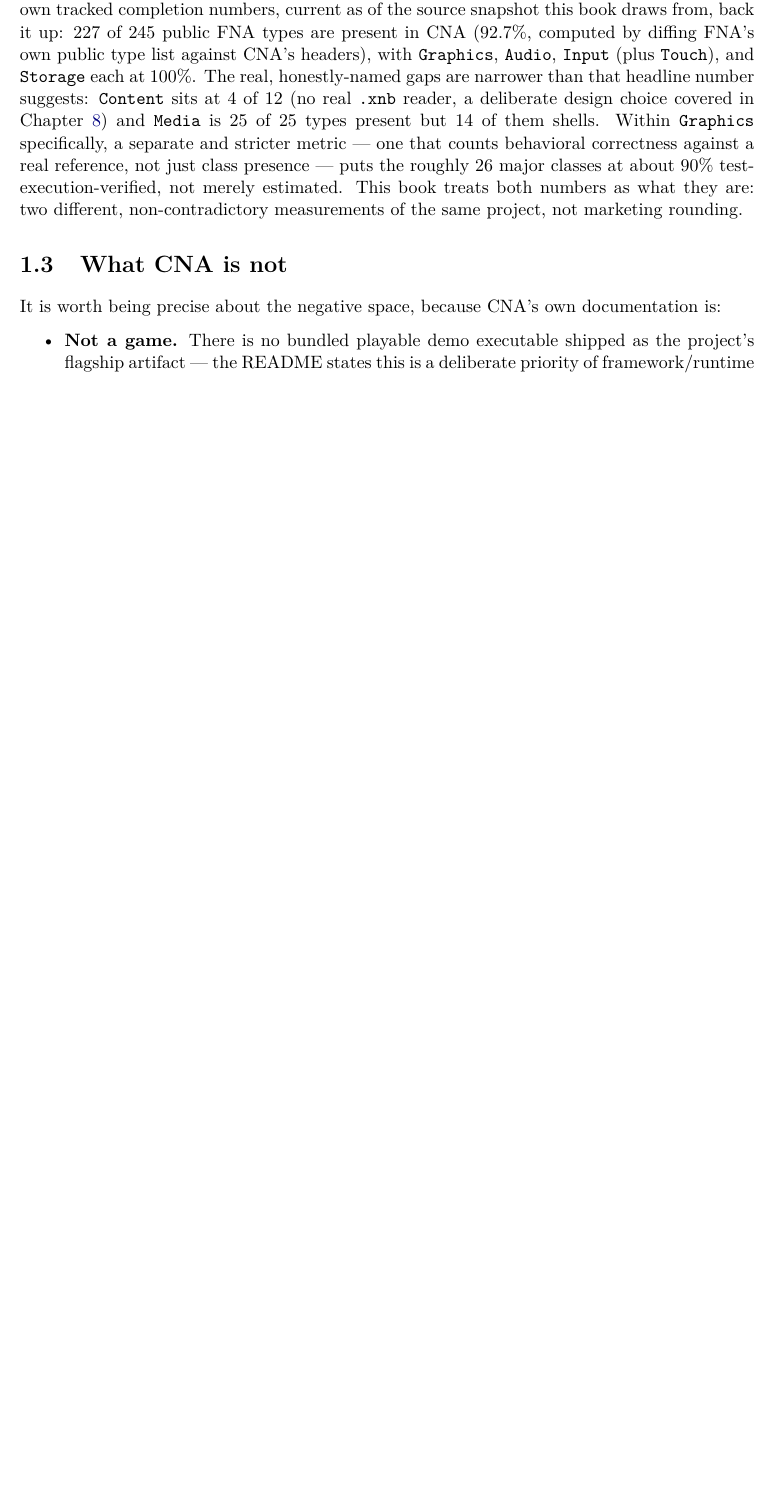
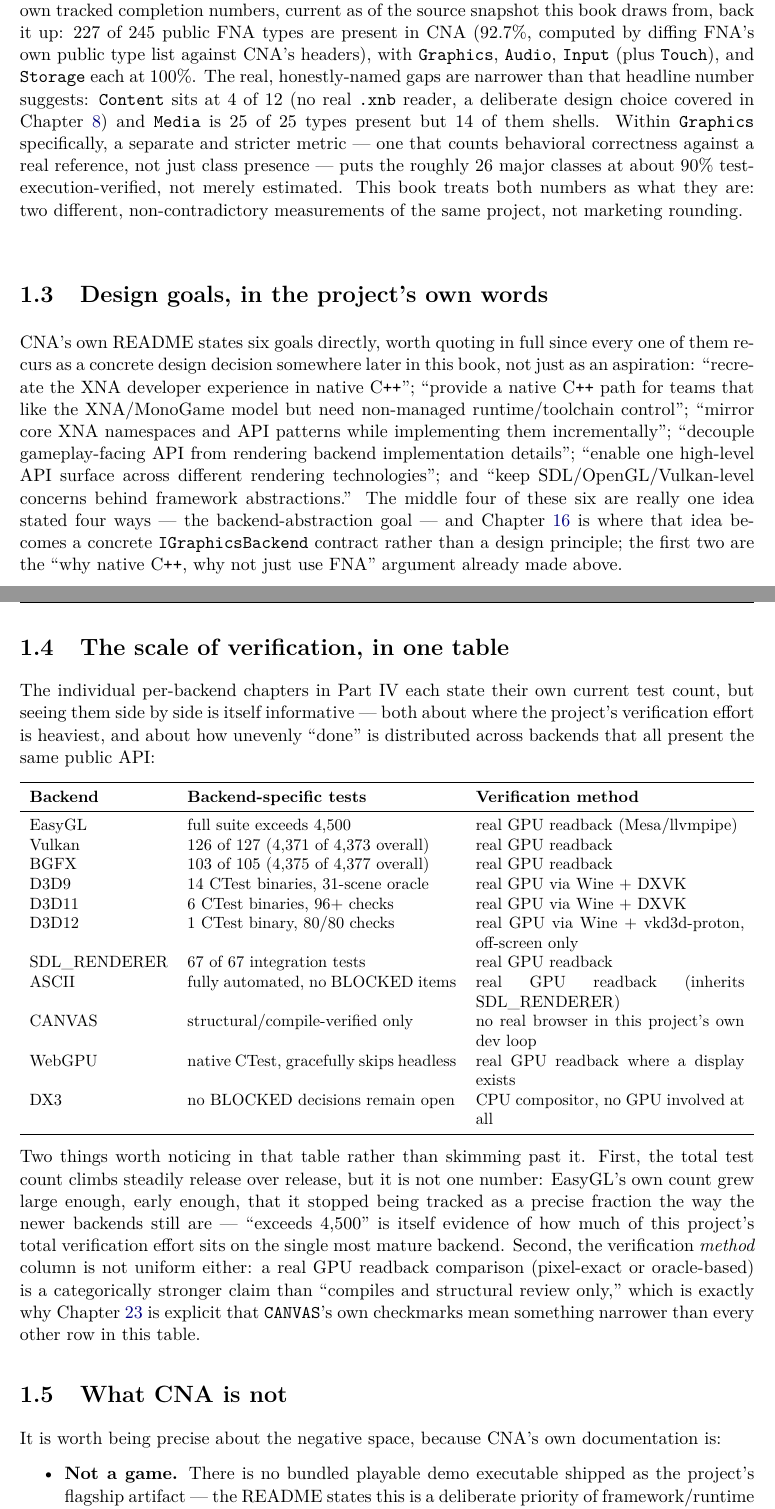
Before and after one commit to openeggbert/cna-bible, a LaTeX thesis (latex/book/main.tex, which reads latex/book/chapters/part1-ecosystem/ch01-what-is-cna.tex): part of page 20 of 321 before the commit and two parts of pages 20 and 21 of 321 after it, the two joined at a grey line, cut so that both start at the same text, the shorter picture padded with empty space. Compiled offline with pdfLaTeX.

Commit message:
Chapter 1 (What Is CNA): depth pass — design goals, verification-scale table
Adds a "Design goals, in the project's own words" section quoting all six
real README goals verbatim, tying the middle four (really one idea stated
four ways) to Chapter 16's IGraphicsBackend contract.

Adds a cross-backend "scale of verification" table comparing test counts and
verification method across all 11 backends side by side -- makes visible how
unevenly test coverage is distributed (EasyGL's count grew large enough to
stop being tracked as a precise fraction) and how the verification method
itself varies in strength (real GPU readback vs. structural-only for CANVAS).

First table draft (tabular, not tabularx) overflowed the page margin in the
third column; fixed with tabularx + small font, caught by rendering to PNG.

PDF rebuilt clean: 321 pages, 0 undefined refs. Chapter's own pages (19-24)
visually confirmed defect-free.

```diff
--- a/latex/book/chapters/part1-ecosystem/ch01-what-is-cna.tex
+++ b/latex/book/chapters/part1-ecosystem/ch01-what-is-cna.tex
@@ -81,6 +81,59 @@
 major classes at about 90\% test-execution-verified, not merely estimated. This book treats
 both numbers as what they are: two different, non-contradictory measurements of the same
 project, not marketing rounding.
+
+\section{Design goals, in the project's own words}
+
+CNA's own README states six goals directly, worth quoting in full since every one of them
+recurs as a concrete design decision somewhere later in this book, not just as an aspiration:
+``recreate the XNA developer experience in native C\texttt{++}''; ``provide a native
+C\texttt{++} path for teams that like the XNA/MonoGame model but need non-managed
+runtime/toolchain control''; ``mirror core XNA namespaces and API patterns while implementing
+them incrementally''; ``decouple gameplay-facing API from rendering backend implementation
+details''; ``enable one high-level API surface across different rendering technologies''; and
+``keep SDL/OpenGL/Vulkan-level concerns behind framework abstractions.'' The middle four of
+these six are really one idea stated four ways --- the backend-abstraction goal --- and
+Chapter~\ref{ch:backend-architecture} is where that idea becomes a concrete
+\cnaclass{IGraphicsBackend} contract rather than a design principle; the first two are the
+``why native C\texttt{++}, why not just use FNA'' argument already made above.
+
+\section{The scale of verification, in one table}
+
+The individual per-backend chapters in Part~IV each state their own current test count, but
+seeing them side by side is itself informative --- both about where the project's
+verification effort is heaviest, and about how unevenly ``done'' is distributed across
+backends that all present the same public API:
+
+\begin{center}
+\small
+\begin{tabularx}{\textwidth}{lXX}
+\toprule
+\textbf{Backend} & \textbf{Backend-specific tests} & \textbf{Verification method} \\
+\midrule
+EasyGL & full suite exceeds 4{,}500 & real GPU readback (Mesa/llvmpipe) \\
+Vulkan & 126 of 127 (4{,}371 of 4{,}373 overall) & real GPU readback \\
+BGFX & 103 of 105 (4{,}375 of 4{,}377 overall) & real GPU readback \\
+D3D9 & 14 CTest binaries, 31-scene oracle & real GPU via Wine + DXVK \\
+D3D11 & 6 CTest binaries, 96+ checks & real GPU via Wine + DXVK \\
+D3D12 & 1 CTest binary, 80/80 checks & real GPU via Wine + vkd3d-proton, off-screen only \\
+SDL\_RENDERER & 67 of 67 integration tests & real GPU readback \\
+ASCII & fully automated, no BLOCKED items & real GPU readback (inherits SDL\_RENDERER) \\
+CANVAS & structural/compile-verified only & no real browser in this project's own dev loop \\
+WebGPU & native CTest, gracefully skips headless & real GPU readback where a display exists \\
+DX3 & no BLOCKED decisions remain open & CPU compositor, no GPU involved at all \\
+\bottomrule
+\end{tabularx}
+\end{center}
+
+Two things worth noticing in that table rather than skimming past it. First, the total test
+count climbs steadily release over release, but it is not one number: EasyGL's own count grew
+large enough, early enough, that it stopped being tracked as a precise fraction the way the
+newer backends still are --- ``exceeds 4{,}500'' is itself evidence of how much of this
+project's total verification effort sits on the single most mature backend. Second, the
+verification \emph{method} column is not uniform either: a real GPU readback comparison
+(pixel-exact or oracle-based) is a categorically stronger claim than ``compiles and structural
+review only,'' which is exactly why Chapter~\ref{ch:canvas-ascii-backends} is explicit that
+\texttt{CANVAS}'s own checkmarks mean something narrower than every other row in this table.
 
 \section{What CNA is not}
 
```
Also changed, not shown: PLAN.md (+1 -1 lines).
